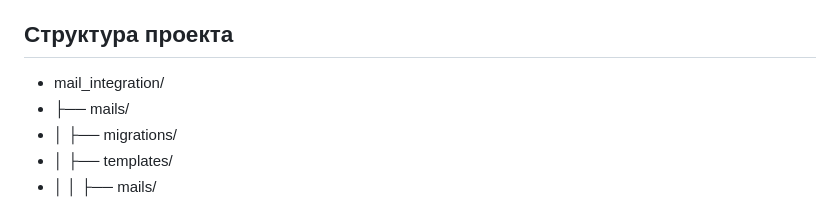
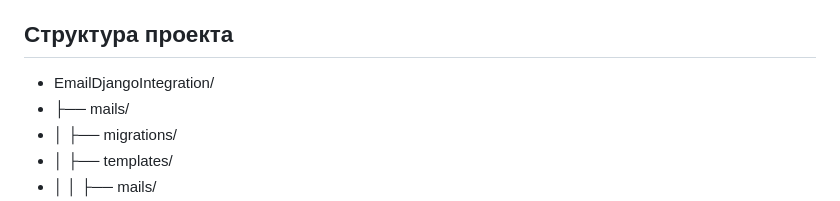
Before and after one commit to catii-am/EmailDjangoIntegration, a Markdown page: ReadMe.md, the part around the change. Drawn GitHub-style.

```diff
--- a/ReadMe.md
+++ b/ReadMe.md
@@ -72,7 +72,7 @@
 6. Нажмите "Обновить письма", чтобы получить и отобразить последние письма.
 
 ## Структура проекта
-- mail_integration/
+- EmailDjangoIntegration/
 - ├── mails/
 - │ ├── migrations/
 - │ ├── templates/
```
